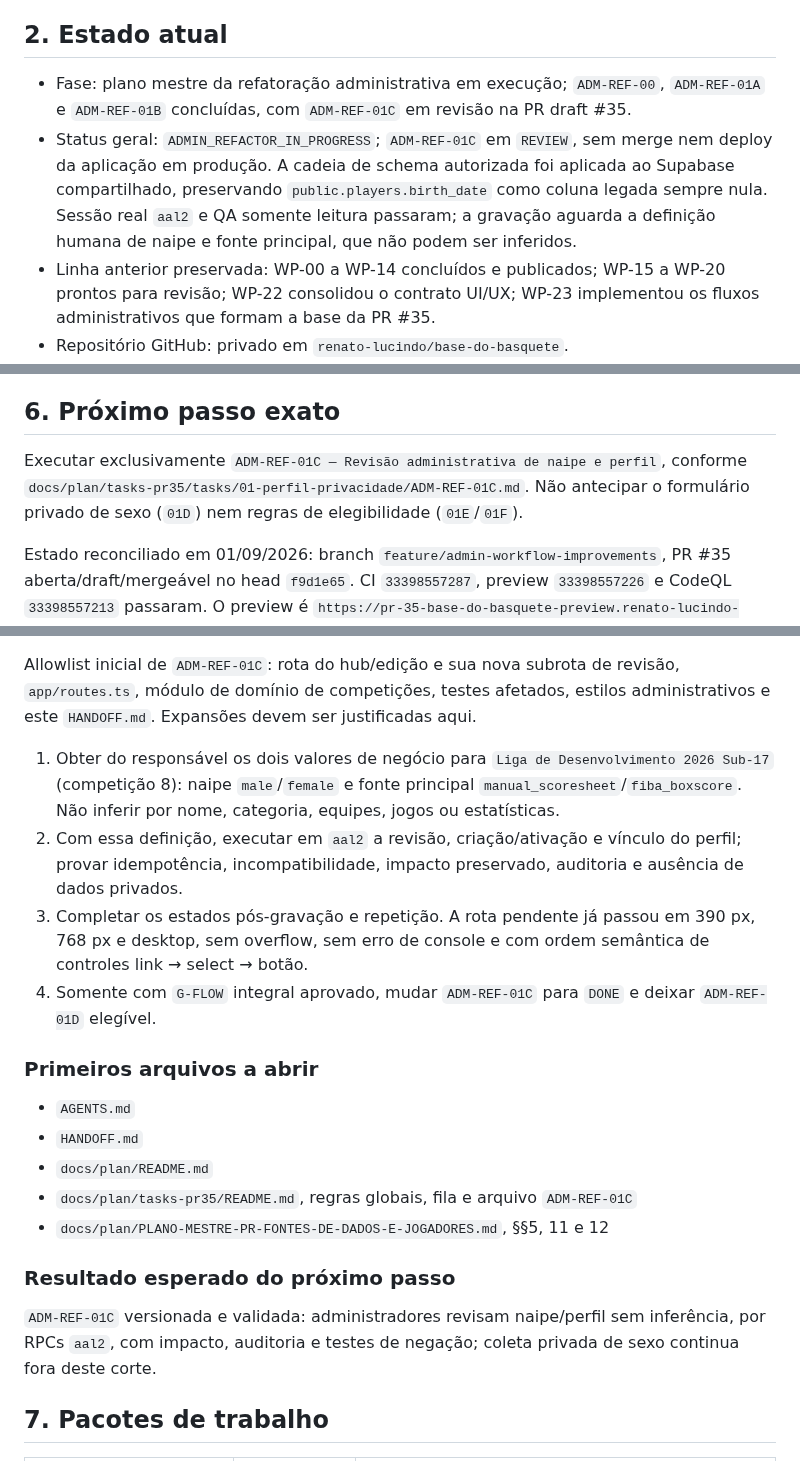
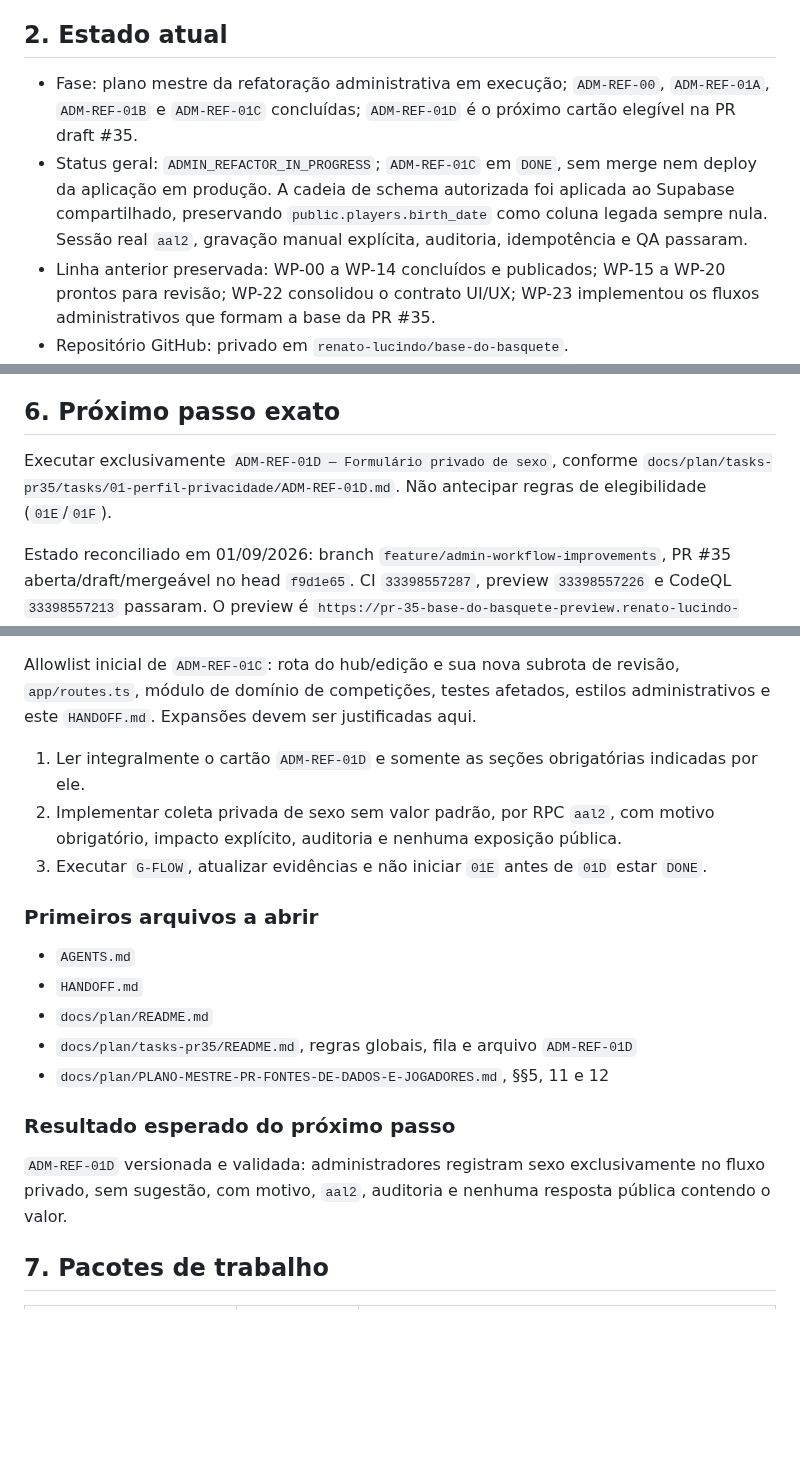
Before and after one commit to renato-lucindo/base-do-basquete, a Markdown page: HANDOFF.md, 3 parts joined by grey strips. GitHub-like rendering; blank space fills up the shorter version.

Commit message:
docs(ADM-REF-01C): close authenticated review flow

```diff
--- a/HANDOFF.md
+++ b/HANDOFF.md
@@ -8,8 +8,8 @@ Construir do zero e publicar a **Base do Basquete**, aplicação web de dados e
 
 ## 2. Estado atual
 
-- Fase: plano mestre da refatoração administrativa em execução; `ADM-REF-00`, `ADM-REF-01A` e `ADM-REF-01B` concluídas, com `ADM-REF-01C` em revisão na PR draft #35.
-- Status geral: `ADMIN_REFACTOR_IN_PROGRESS`; `ADM-REF-01C` em `REVIEW`, sem merge nem deploy da aplicação em produção. A cadeia de schema autorizada foi aplicada ao Supabase compartilhado, preservando `public.players.birth_date` como coluna legada sempre nula. Sessão real `aal2` e QA somente leitura passaram; a gravação aguarda a definição humana de naipe e fonte principal, que não podem ser inferidos.
+- Fase: plano mestre da refatoração administrativa em execução; `ADM-REF-00`, `ADM-REF-01A`, `ADM-REF-01B` e `ADM-REF-01C` concluídas; `ADM-REF-01D` é o próximo cartão elegível na PR draft #35.
+- Status geral: `ADMIN_REFACTOR_IN_PROGRESS`; `ADM-REF-01C` em `DONE`, sem merge nem deploy da aplicação em produção. A cadeia de schema autorizada foi aplicada ao Supabase compartilhado, preservando `public.players.birth_date` como coluna legada sempre nula. Sessão real `aal2`, gravação manual explícita, auditoria, idempotência e QA passaram.
 - Linha anterior preservada: WP-00 a WP-14 concluídos e publicados; WP-15 a WP-20 prontos para revisão; WP-22 consolidou o contrato UI/UX; WP-23 implementou os fluxos administrativos que formam a base da PR #35.
 - Repositório GitHub: privado em `renato-lucindo/base-do-basquete`.
 - Branch atual: `feature/admin-workflow-improvements`, baseada em `feature/ui-ux-implementation` para manter a entrega administrativa isolada e revisável.
@@ -80,28 +80,27 @@ O smoke administrativo final confirmou sessão `aal2`, dashboard, hub protegido,
 
 ## 6. Próximo passo exato
 
-Executar exclusivamente `ADM-REF-01C — Revisão administrativa de naipe e perfil`, conforme `docs/plan/tasks-pr35/tasks/01-perfil-privacidade/ADM-REF-01C.md`. Não antecipar o formulário privado de sexo (`01D`) nem regras de elegibilidade (`01E`/`01F`).
+Executar exclusivamente `ADM-REF-01D — Formulário privado de sexo`, conforme `docs/plan/tasks-pr35/tasks/01-perfil-privacidade/ADM-REF-01D.md`. Não antecipar regras de elegibilidade (`01E`/`01F`).
 
 Estado reconciliado em 01/09/2026: branch `feature/admin-workflow-improvements`, PR #35 aberta/draft/mergeável no head `f9d1e65`. CI `33398557287`, preview `33398557226` e CodeQL `33398557213` passaram. O preview é `https://pr-35-base-do-basquete-preview.renato-lucindo-jr.workers.dev`. O Supabase compartilhado recebeu, na ordem, `player_profile_foundation_compat`, `admin_player_search_and_create`, `data_profile_gender_compatibility` e `data_profile_fk_covering_index`. A coluna `public.players.birth_date` foi preservada por decisão do responsável, zerada e protegida por `CHECK (birth_date IS NULL)`; a data completa pertence exclusivamente a `private.player_private`.
 
 Allowlist inicial de `ADM-REF-01C`: rota do hub/edição e sua nova subrota de revisão, `app/routes.ts`, módulo de domínio de competições, testes afetados, estilos administrativos e este `HANDOFF.md`. Expansões devem ser justificadas aqui.
 
-1. Obter do responsável os dois valores de negócio para `Liga de Desenvolvimento 2026 Sub-17` (competição 8): naipe `male`/`female` e fonte principal `manual_scoresheet`/`fiba_boxscore`. Não inferir por nome, categoria, equipes, jogos ou estatísticas.
-2. Com essa definição, executar em `aal2` a revisão, criação/ativação e vínculo do perfil; provar idempotência, incompatibilidade, impacto preservado, auditoria e ausência de dados privados.
-3. Completar os estados pós-gravação e repetição. A rota pendente já passou em 390 px, 768 px e desktop, sem overflow, sem erro de console e com ordem semântica de controles link → select → botão.
-4. Somente com `G-FLOW` integral aprovado, mudar `ADM-REF-01C` para `DONE` e deixar `ADM-REF-01D` elegível.
+1. Ler integralmente o cartão `ADM-REF-01D` e somente as seções obrigatórias indicadas por ele.
+2. Implementar coleta privada de sexo sem valor padrão, por RPC `aal2`, com motivo obrigatório, impacto explícito, auditoria e nenhuma exposição pública.
+3. Executar `G-FLOW`, atualizar evidências e não iniciar `01E` antes de `01D` estar `DONE`.
 
 ### Primeiros arquivos a abrir
 
 - `AGENTS.md`
 - `HANDOFF.md`
 - `docs/plan/README.md`
-- `docs/plan/tasks-pr35/README.md`, regras globais, fila e arquivo `ADM-REF-01C`
+- `docs/plan/tasks-pr35/README.md`, regras globais, fila e arquivo `ADM-REF-01D`
 - `docs/plan/PLANO-MESTRE-PR-FONTES-DE-DADOS-E-JOGADORES.md`, §§5, 11 e 12
 
 ### Resultado esperado do próximo passo
 
-`ADM-REF-01C` versionada e validada: administradores revisam naipe/perfil sem inferência, por RPCs `aal2`, com impacto, auditoria e testes de negação; coleta privada de sexo continua fora deste corte.
+`ADM-REF-01D` versionada e validada: administradores registram sexo exclusivamente no fluxo privado, sem sugestão, com motivo, `aal2`, auditoria e nenhuma resposta pública contendo o valor.
 
 ## 7. Pacotes de trabalho
 
```
Also changed, not shown: other parts of HANDOFF.md (+3 -1 lines), 2 other files.
